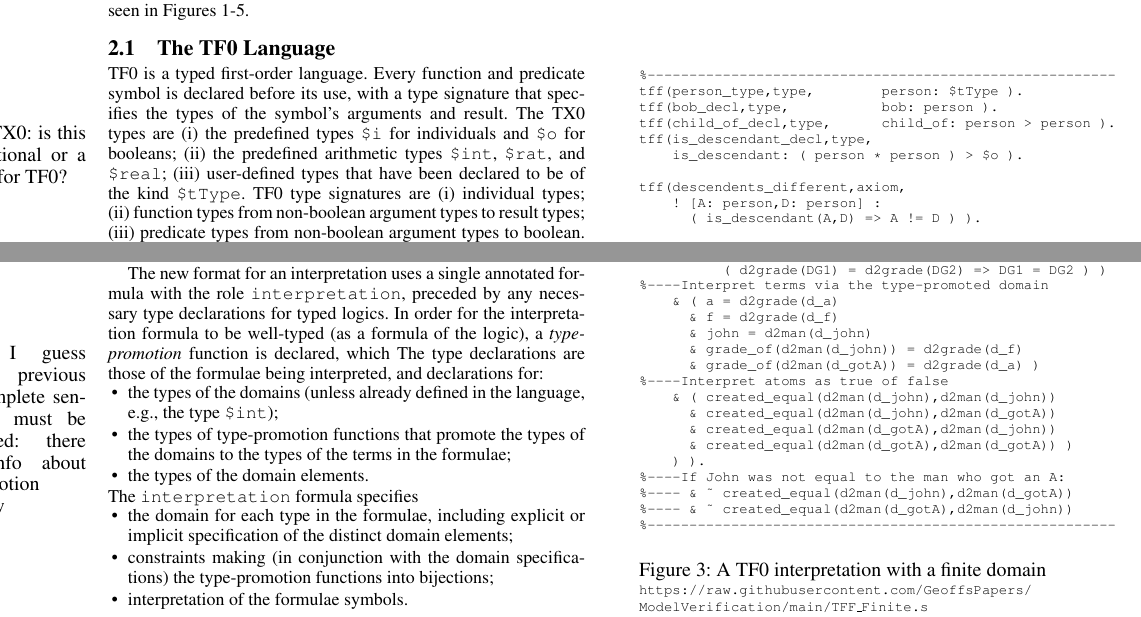
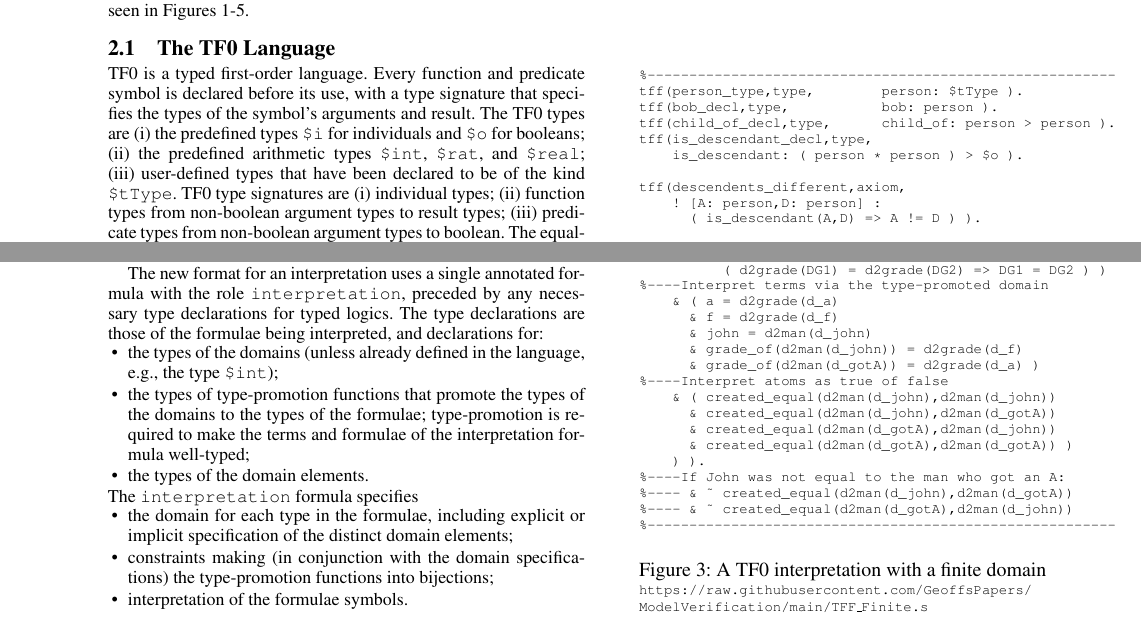
Before and after one commit to GeoffsPapers/ModelVerificationFLAIRS, a LaTeX paper (ModelVerification.tex): two parts of pages 2 and 3 of 5, joined at a grey line, cut so that both start at the same text. Compiled offline with pdfLaTeX.

Commit message:
Did Pascal's fixes

```diff
--- a/ModelVerification.tex
+++ b/ModelVerification.tex
@@ -227,8 +229,7 @@ Figures~\ref{TF0FiniteProblem}-\ref{TF0InfiniteVerification}.
 TF0 is a typed first-order language.
 Every function and predicate symbol is declared before its use, with a type signature that
 specifies the types of the symbol’s arguments and result.
-The TX0 types are
-\marginpar{PF: TX0: is this intentional or a typo for TF0?}
+The TF0 types are
 (i)~the predefined types \smalltt{\$i} for individuals and \smalltt{\$o} for booleans;
 (ii)~the predefined arithmetic types \smalltt{\$int}, \smalltt{\$rat}, and \smalltt{\$real};
 (iii)~user-defined types that have been declared to be of the kind \smalltt{\$tType}.
@@ -379,14 +380,13 @@ This provides the basis for verification of models, as explained in Section~\ref
 
 The new format for an interpretation uses a single annotated formula with the role
 \smalltt{interpretation}, preceded by any necessary type declarations for typed logics.
-In order for the interpretation formula to be well-typed (as a formula of the logic), a
-{\em type-promotion} function is declared, which \marginpar{PF: I guess the previous incomplete sentence must be deleted: there is info about promotion below}
 The type declarations are those of the formulae being interpreted, and declarations for:
 \begin{packed_itemize}
 \item the types of the domains (unless already defined in the language, e.g., the type
       \smalltt{\$int});
 \item the types of type-promotion functions that promote the types of the domains to the types
-      of the terms in the formulae;
+      of the formulae; type-promotion is required to make the terms and formulae of the
+      interpretation formula well-typed;
 \item the types of the domain elements.
 \end{packed_itemize}
 \vspace*{-0.4em}
```
Also changed, not shown: ModelVerification.tex (4 more changed lines).
